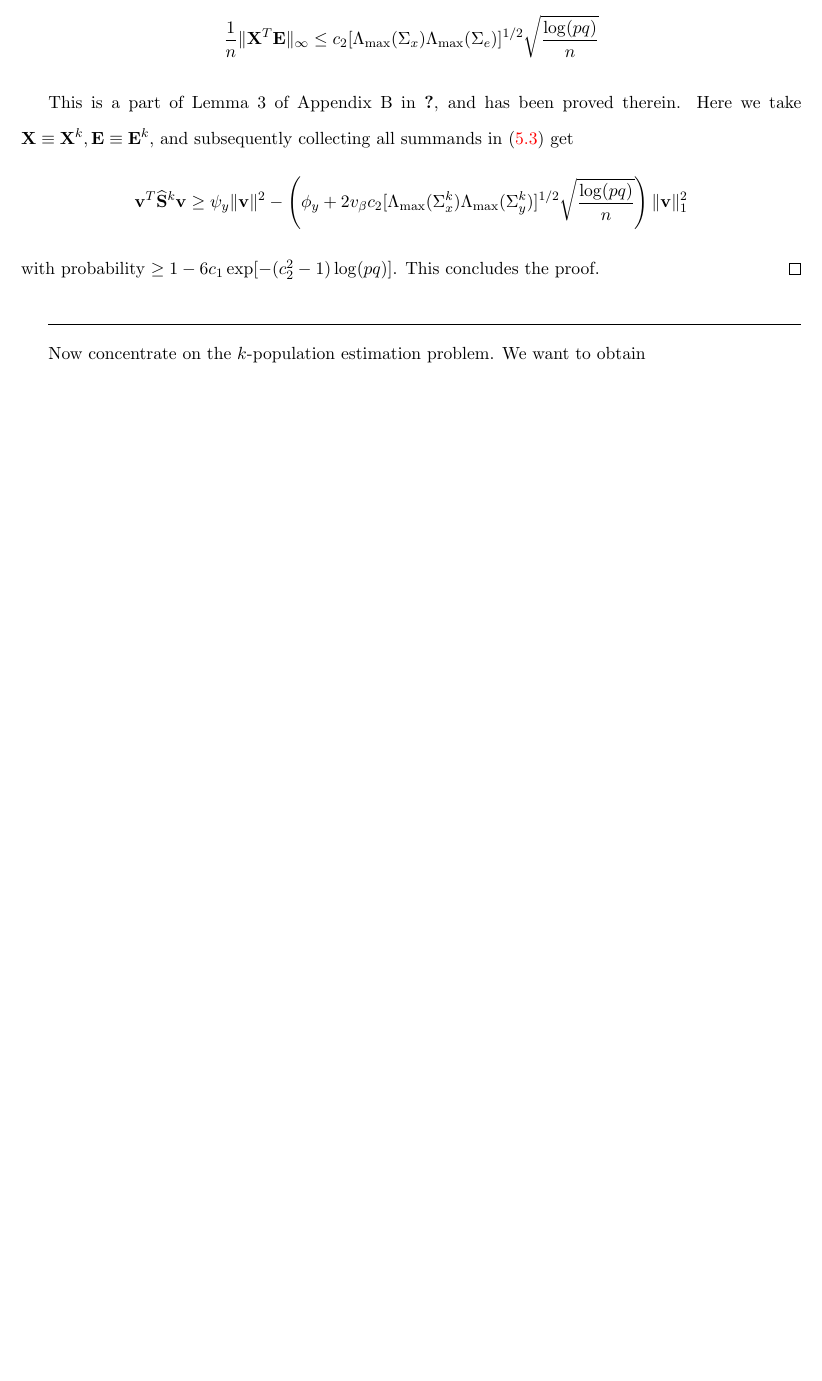
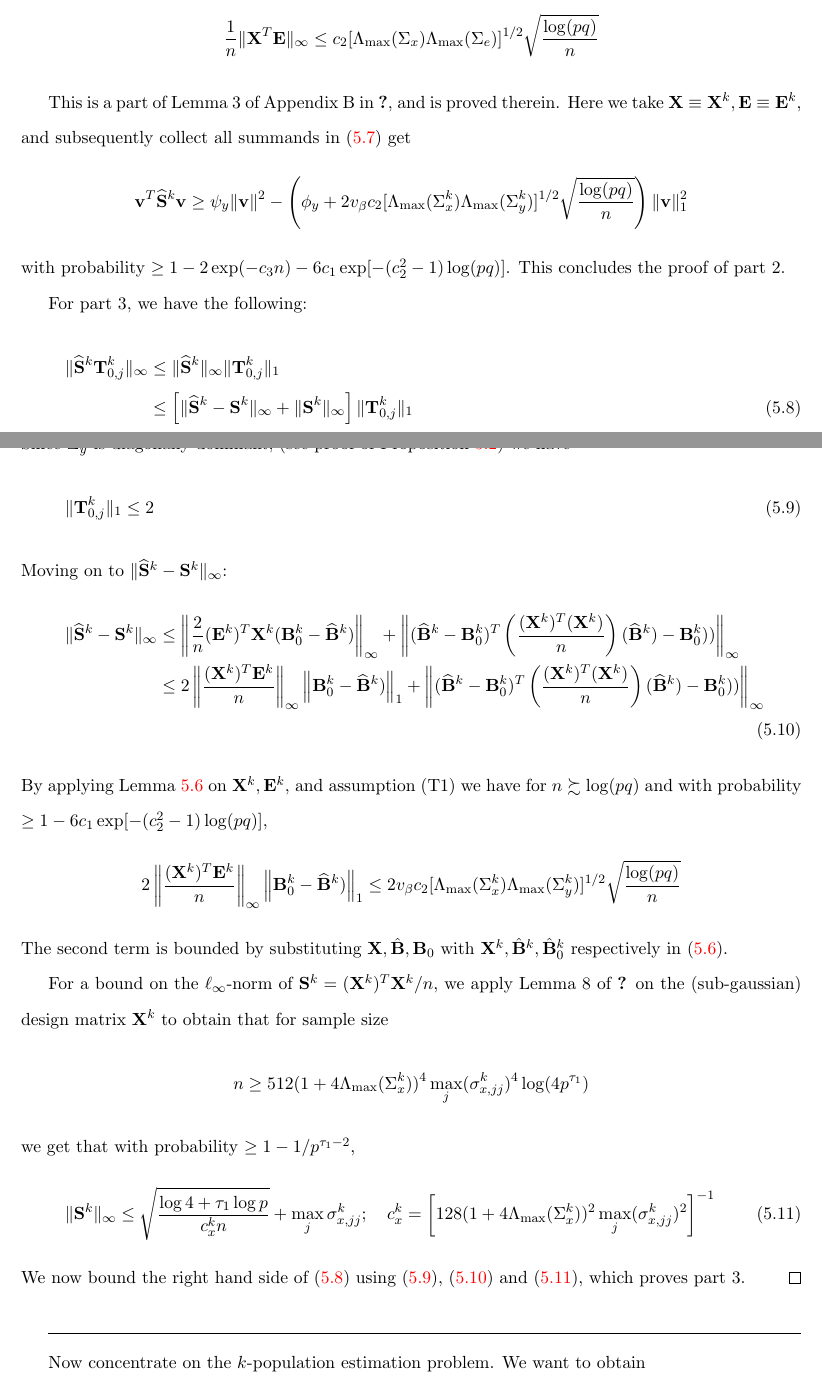
Before and after one commit to shubhobm/Stratified-mult-GGM, a LaTeX document (MS/first-draft.tex): part of page 8 of 9 before the commit and two parts of pages 9 and 10 of 11 after it, the two joined at a grey line, cut so that both start at the same text, the shorter picture padded with empty space. The pictures show the PDF file MS/first-draft.pdf that the author committed with the source.

Commit message:
working on proofs

```diff
--- a/MS/first-draft.tex
+++ b/MS/first-draft.tex
@@ -288,3 +284,8 @@ $$
 \end{Proposition}
 
 \begin{proof}[Proof of Proposition~\ref{prop:Thm1ProofProp2}]
+In its reparametrized version, (\ref{eqn:EstEqn2}) becomes
+%
+\begin{align}
+\widehat \bfT_j = \argmin_{\bfT_j} \left\{ \frac{1}{n} \sum_{k=1}^K \| (\bfY^k - \bfX^k \widehat \bfB^k) \bfT_j^k \|^2 + \sum_{j \neq j', g \in \cG_y^{jj'}} \lambda_{jj'} \| \bfT_{jj'}^{[g]} \| \right\}
+\end{align}
@@ -291 +302,8 @@ $$
+\begin{align}
+\sum_{k=1}^K (\bfd_j^k)^T \hat \bfS^k \bfd_j^k & \leq - 2 \sum_{k=1}^K (\bfd_j^k)^T \hat \bfS^k \bfT_j^k + \sum_{j \neq j', g \in \cG_y^{jj'}} \lambda_{jj'} \left( \| \bfT_{jj'}^{[g]} \| -  \| \bfT_{jj'}^{[g]} + \bfd_{jj'}^{[g]}\| \right)
+\end{align}
 
+%
+with $\widehat \bfT_j^k := \bfT_{0,j}^k + \bfd_{j}^k$ etc. The $k^\text{th}$ summand in the first term on the right hand side is $\leq 2 \| \bfd_j^k \|_1 q( v_\beta)$ by assumption (T3). For the second term, suppose $\cS_{0,j}$ is the support of $\bfT_j$, i.e. $\cS_{0,j} = \{ (j',g): T_{jj'}^{[g]} \neq 0 \}$. Then
+%
+\begin{align*}
@@ -292,3 +315,6 @@ $$
+\end{align*}
+
+The right hand side is $\leq \lambda_n \| \bfD^k \|_1$ with $\bfD^k = (\bfd_j^k)_{j \in \cI_q}$.
 
 \end{proof}
 %We now prove the norm consistency of $\widehat \Theta_i - \Theta_{0,i}$.
@@ -363,7 +382,15 @@ $$
 \psi^* = \frac{ \Lambda_{\min} (\Sigma_x^k)}{2}; \quad \phi^* = \frac{ \psi^* \log p}{n} + 2 v_\beta c_2 [ \Lambda_{\max} (\Sigma_x^k) \Lambda_{\max} (\Sigma_y^k) ]^{1/2} \sqrt{\frac{ \log(pq)}{n}}
 $$
 %
-with probability $\geq 1 - 6c_1 \exp [-(c_2^2-1) \log(pq)], c_1 > 0, c_2 > 1$.
+with probability $\geq 1 - 6c_1 \exp [-(c_2^2-1) \log(pq)] - 2 \exp (- c_3 n), c_1, c_3 > 0, c_2 > 1$.
+%
+\item $\widehat \bfS^k$ satisfies the following bound for any $j \in \cI_q$
+%
+$$
+\left\| \widehat \bfS^k \bfT_{0,j}^k \right\|_\infty \leq 4 v_\beta c_2 [ \Lambda_{\max} (\Sigma_x^k) \Lambda_{\max} (\Sigma_y^k) ]^{1/2} \sqrt{\frac{ \log(pq)}{n}} + 2 \sqrt{ \frac{ \log 4 + \tau_1 \log p}{c_x^k n}} + 2 \max_j \sigma_{x,jj}^k
+$$
+with probability $\geq 1 - 1/p^{\tau_1-2} - 6c_1 \exp [-(c_2^2-1) \log(pq)]$.
+%
 \end{enumerate}
 \end{Proposition}
 
@@ -373,13 +400,18 @@ For any sub-gaussian zero-mean design matrix $\bfX \in \BM(n,p)$ with parameters
 %
-$$
-\left\| (\widehat \bfB - \bfB_0)^T \left( \frac{\bfX^T \bfX}{n} \right) (\widehat \bfB - \bfB_0) \right\|_\infty \leq
-v_\beta^2 \left[ \sqrt{ \frac{ \log 4 + \tau_1 \log p}{c_x n}} + \max_j \sigma_{x,jj}^k \right]
-$$
+\begin{align}\label{eqn:ErrorREeqn1}
+n & \geq 512 ( 1 + 4 \sigma_x^2)^4 \max_j (\Sigma_{x,jj})^4 \log (4p^{\tau_1})
+\end{align}
+the following holds
+%
+\begin{align}\label{eqn:ErrorREeqn2}
+\left\| (\widehat \bfB - \bfB_0)^T \left( \frac{\bfX^T \bfX}{n} \right) (\widehat \bfB - \bfB_0) \right\|_\infty & \leq
+v_\beta^2 \left[ \sqrt{ \frac{ \log 4 + \tau_1 \log p}{c_x n}} + \max_j \Sigma_{x,jj} \right]
+\end{align}
 %
 with probability $\geq 1 - 1/p^{\tau_1-2}$ for some $\tau_1>2$, where
 %
 $$
-c_x = \left[ 128 ( 1 + 4 \sigma_x^2)^2 \max_j (\sigma_{x,jj}^k)^2 \right]^{-1}
+c_x = \left[ 128 ( 1 + 4 \sigma_x^2)^2 \max_j (\Sigma_{x,jj})^2 \right]^{-1}
 $$
 %
 Here we substitute $\bfX, \hat \bfB, \bfB_0$ with $\bfX^k, \hat \bfB^k, \hat \bfB_0^k$ respectively. Since rows of $\bfX^k$ come independently from $\cN( {\bf 0}, \Sigma_x^k)$, $\sigma_x^2$ in our case is the spectral norm of $\Sigma_x^k$ \citep{LohWainwright12}, which is $\Lambda_{\max} (\Sigma_x^k)$. Finally
@@ -426,9 +460,15 @@ $$
 %
 \end{Lemma}
 %
-This is a part of Lemma 3 of Appendix B in \cite{LinEDtal16}, and has been proved therein. Here we take $\bfX \equiv \bfX^k, \bfE \equiv \bfE^k$, and subsequently collecting all summands in (\ref{eqn:ErrorREeqn1}) get
+This is a part of Lemma 3 of Appendix B in \cite{LinEDtal16}, and is proved therein. Here we take $\bfX \equiv \bfX^k, \bfE \equiv \bfE^k$, and subsequently collect all summands in (\ref{eqn:ErrorREeqn3}) get
 %
 $$
 \bfv^T \widehat{ \bfS}^k \bfv \geq \psi_y \| \bfv \|^2 - \left( \phi_y + 2 v_\beta c_2 [ \Lambda_{\max} (\Sigma_x^k) \Lambda_{\max} (\Sigma_y^k) ]^{1/2} \sqrt{\frac{ \log(pq)}{n}} \right) \| \bfv \|_1^2
 $$
-with probability $\geq 1 - 6c_1 \exp [-(c_2^2-1) \log(pq)]$. This concludes the proof.
+with probability $\geq 1 - 2\exp(- c_3 n) - 6c_1 \exp [-(c_2^2-1) \log(pq)]$. This concludes the proof of part 2.
+
+For part 3, we have the following:
+%
+\begin{align}
+\| \widehat \bfS^k \bfT_{0,j}^k \|_\infty & \leq
+\| \widehat \bfS^k \|_\infty \| \bfT_{0,j}^k  \|_1 \notag\\
@@ -435,3 +480,38 @@ with probability $\geq 1 - 6c_1 \exp [-(c_2^2-1) \log(pq)]$. This concludes the
+\begin{align}\label{eqn:ErrorRElemma2eqn2}
+ \| \bfT_{0,j}^k \|_1 \leq 2
+\end{align}
+%
+Moving on to $\| \widehat \bfS^k - \bfS^k \|_\infty$:
+%
+\begin{align}
+\| \widehat \bfS^k - \bfS^k \|_\infty & \leq \left\| \frac{2}{n} (\bfE^k)^T \bfX^k (\bfB^k_0 - \widehat \bfB^k) \right\|_\infty +
+\left\| (\widehat \bfB^k - \bfB_0^k)^T \left( \frac{(\bfX^k)^T (\bfX^k)}{n} \right) (\widehat \bfB^k) - \bfB_0^k)) \right\|_\infty \notag\\
+& \leq 2 \left\| \frac{(\bfX^k)^T \bfE^k}{n} \right\|_\infty \left\| \bfB^k_0 - \widehat \bfB^k) \right\|_1 +
+\left\| (\widehat \bfB^k - \bfB_0^k)^T \left( \frac{(\bfX^k)^T (\bfX^k)}{n} \right) (\widehat \bfB^k) - \bfB_0^k)) \right\|_\infty \label{eqn:ErrorRElemma2eqn3}
+\end{align}
+%
+By applying Lemma~\ref{lemma:ErrorRElemma2} on $\bfX^k, \bfE^k$, and assumption (T1) we have for $n \succsim \log (pq)$ and with probability $\geq 1 - 6c_1 \exp [-(c_2^2-1) \log(pq)]$,
+%
+$$
+2 \left\| \frac{(\bfX^k)^T \bfE^k}{n} \right\|_\infty \left\| \bfB^k_0 - \widehat \bfB^k) \right\|_1 \leq
+2 v_\beta c_2 [ \Lambda_{\max} (\Sigma_x^k) \Lambda_{\max} (\Sigma_y^k) ]^{1/2} \sqrt{\frac{ \log(pq)}{n}}
+$$
+%
+The second term is bounded by substituting $\bfX, \hat \bfB, \bfB_0$ with $\bfX^k, \hat \bfB^k, \hat \bfB_0^k$ respectively in (\ref{eqn:ErrorREeqn2}).
+
+For a bound on the $\ell_\infty$-norm of $\bfS^k = (\bfX^k)^T \bfX^k/n$, we apply Lemma 8 of \cite{RavikumarEtal11} on the (sub-gaussian) design matrix $\bfX^k$ to obtain that for sample size
+$$
+n \geq 512 ( 1 + 4 \Lambda_{\max} (\Sigma_x^k))^4 \max_j (\sigma_{x,jj}^k )^4 \log (4p^{\tau_1})
+$$
+%
+we get that with probability $ \geq 1 - 1/p^{\tau_1-2}$,
+%
+\begin{align}\label{eqn:ErrorRElemma2eqn4}
+\| \bfS^k \|_\infty & \leq \sqrt{ \frac{ \log 4 + \tau_1 \log p}{c_x^k n}} + \max_j \sigma_{x,jj}^k; \quad
+c_x^k = \left[ 128 ( 1 + 4 \Lambda_{\max} (\Sigma_x^k)  )^2 \max_j (\sigma_{x,jj}^k)^2 \right]^{-1}
+\end{align}
+%
+We now bound the right hand side of (\ref{eqn:ErrorRElemma2eqn1}) using (\ref{eqn:ErrorRElemma2eqn2}), (\ref{eqn:ErrorRElemma2eqn3}) and (\ref{eqn:ErrorRElemma2eqn4}), which proves part 3.
 \end{proof}
 
 
```
Also changed, not shown: MS/first-draft.pdf, MS/first-draft.tex (55 more changed lines), 3 other files.
